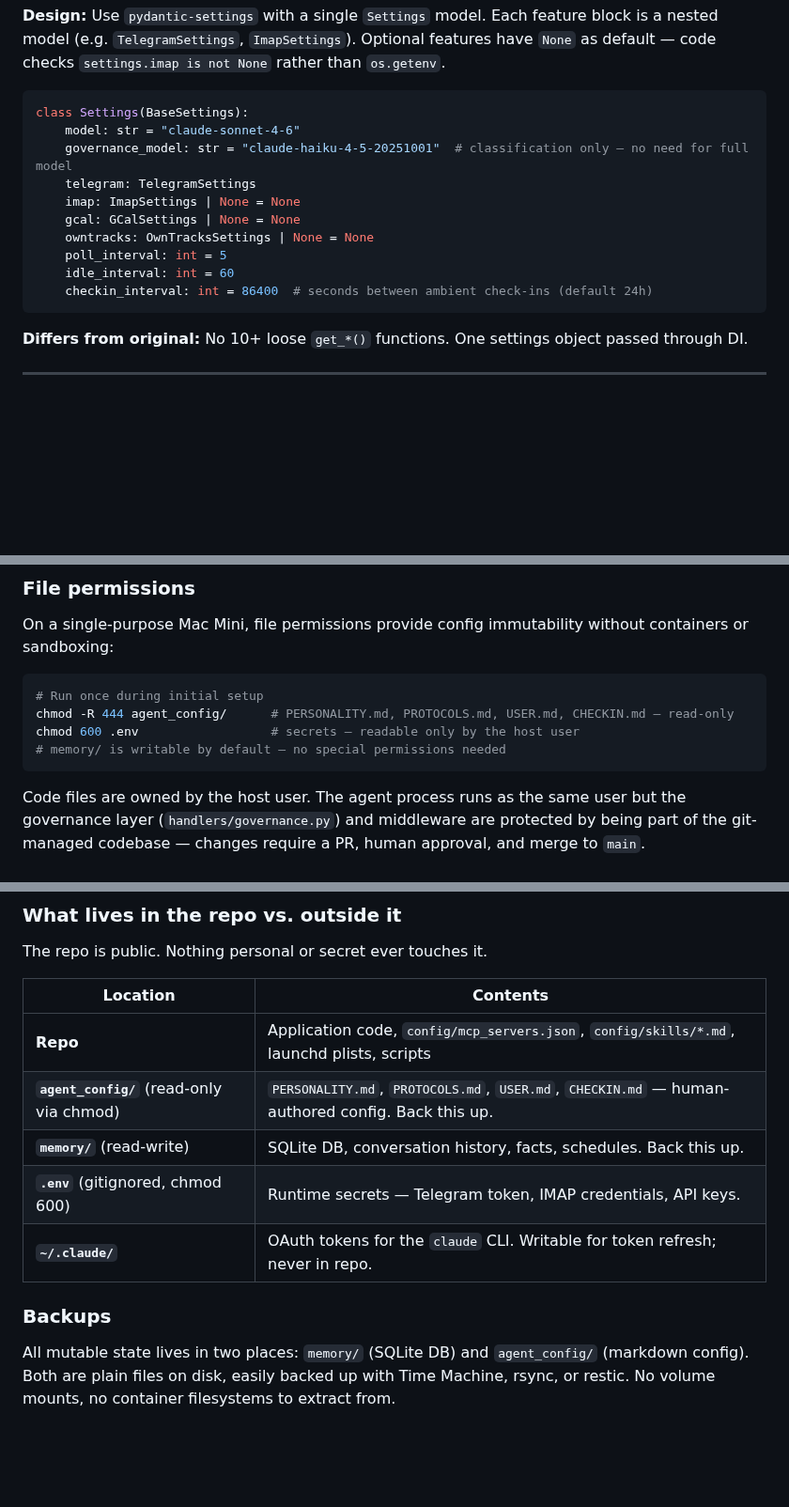
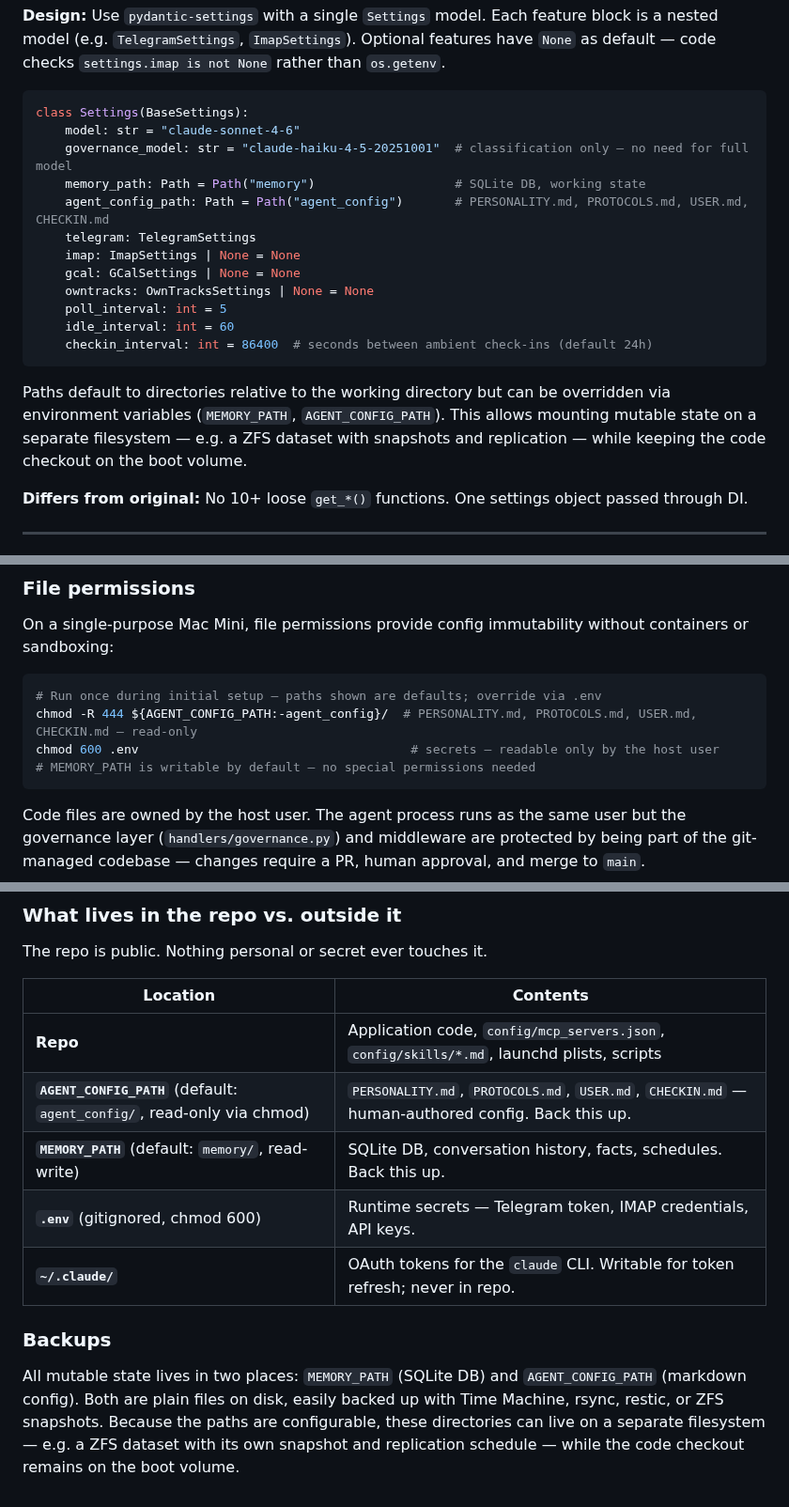
Before and after one commit to awfulwoman/awfulclaw, a Markdown page: docs/REIMPLEMENTATION_PLAN.md, 3 parts joined by grey strips. Shown at 94% size. Drawn GitHub-style; blank space fills up the shorter version.

Commit message:
docs: make memory and agent_config paths configurable
MEMORY_PATH and AGENT_CONFIG_PATH are now Settings fields with
sensible defaults, overridable via environment variables. Allows
mounting mutable state on a separate filesystem (e.g. ZFS with
snapshots) while keeping the code checkout on the boot volume.

https://claude.ai/code/session_01FifcmyhVYHQT5xk3sh8y1o

````diff
--- a/docs/REIMPLEMENTATION_PLAN.md
+++ b/docs/REIMPLEMENTATION_PLAN.md
@@ -125,6 +125,8 @@ The key change from the current design: **the loop no longer owns logic**. It on
 class Settings(BaseSettings):
     model: str = "claude-sonnet-4-6"
     governance_model: str = "claude-haiku-4-5-20251001"  # classification only — no need for full model
+    memory_path: Path = Path("memory")                   # SQLite DB, working state
+    agent_config_path: Path = Path("agent_config")       # PERSONALITY.md, PROTOCOLS.md, USER.md, CHECKIN.md
     telegram: TelegramSettings
     imap: ImapSettings | None = None
     gcal: GCalSettings | None = None
@@ -133,6 +135,8 @@ class Settings(BaseSettings):
     idle_interval: int = 60
     checkin_interval: int = 86400  # seconds between ambient check-ins (default 24h)
 ```
+
+Paths default to directories relative to the working directory but can be overridden via environment variables (`MEMORY_PATH`, `AGENT_CONFIG_PATH`). This allows mounting mutable state on a separate filesystem — e.g. a ZFS dataset with snapshots and replication — while keeping the code checkout on the boot volume.
 
 **Differs from original:** No 10+ loose `get_*()` functions. One settings object passed through DI.
 
@@ -705,10 +709,10 @@ Environment variables are loaded from `.env` by the agent at startup (via `pydan
 On a single-purpose Mac Mini, file permissions provide config immutability without containers or sandboxing:
 
 ```bash
-# Run once during initial setup
-chmod -R 444 agent_config/      # PERSONALITY.md, PROTOCOLS.md, USER.md, CHECKIN.md — read-only
-chmod 600 .env                  # secrets — readable only by the host user
-# memory/ is writable by default — no special permissions needed
+# Run once during initial setup — paths shown are defaults; override via .env
+chmod -R 444 ${AGENT_CONFIG_PATH:-agent_config}/  # PERSONALITY.md, PROTOCOLS.md, USER.md, CHECKIN.md — read-only
+chmod 600 .env                                     # secrets — readable only by the host user
+# MEMORY_PATH is writable by default — no special permissions needed
 ```
 
 Code files are owned by the host user. The agent process runs as the same user but the governance layer (`handlers/governance.py`) and middleware are protected by being part of the git-managed codebase — changes require a PR, human approval, and merge to `main`.
@@ -741,11 +745,11 @@ The repo is public. Nothing personal or secret ever touches it.
 | Location | Contents |
 |----------|----------|
 | **Repo** | Application code, `config/mcp_servers.json`, `config/skills/*.md`, launchd plists, scripts |
-| **`agent_config/`** (read-only via chmod) | `PERSONALITY.md`, `PROTOCOLS.md`, `USER.md`, `CHECKIN.md` — human-authored config. Back this up. |
-| **`memory/`** (read-write) | SQLite DB, conversation history, facts, schedules. Back this up. |
+| **`AGENT_CONFIG_PATH`** (default: `agent_config/`, read-only via chmod) | `PERSONALITY.md`, `PROTOCOLS.md`, `USER.md`, `CHECKIN.md` — human-authored config. Back this up. |
+| **`MEMORY_PATH`** (default: `memory/`, read-write) | SQLite DB, conversation history, facts, schedules. Back this up. |
 | **`.env`** (gitignored, chmod 600) | Runtime secrets — Telegram token, IMAP credentials, API keys. |
 | **`~/.claude/`** | OAuth tokens for the `claude` CLI. Writable for token refresh; never in repo. |
 
 ### Backups
 
-All mutable state lives in two places: `memory/` (SQLite DB) and `agent_config/` (markdown config). Both are plain files on disk, easily backed up with Time Machine, rsync, or restic. No volume mounts, no container filesystems to extract from.
+All mutable state lives in two places: `MEMORY_PATH` (SQLite DB) and `AGENT_CONFIG_PATH` (markdown config). Both are plain files on disk, easily backed up with Time Machine, rsync, restic, or ZFS snapshots. Because the paths are configurable, these directories can live on a separate filesystem — e.g. a ZFS dataset with its own snapshot and replication schedule — while the code checkout remains on the boot volume.
````
Also changed, not shown: other parts of docs/REIMPLEMENTATION_PLAN.md (+1 -1 lines).
